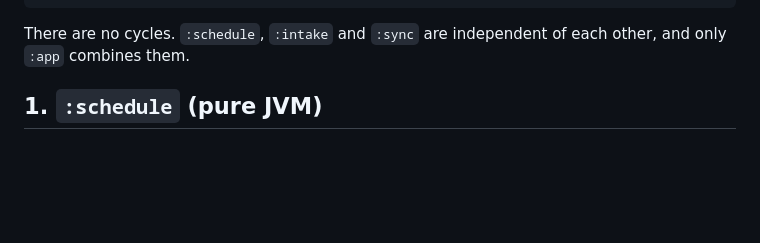
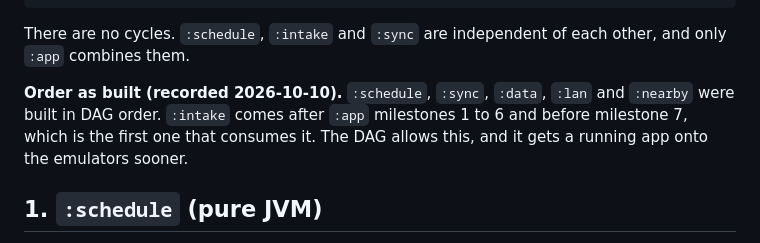
Before and after one commit to swiftugandan/house-calendar, a Markdown page: PLAN.md, the part around the change. Rendered like a GitHub page; blank space fills up the shorter version.

Commit message:
docs(plan): record the build order
Co-Authored-By: Claude Opus 5.5 <noreply@anthropic.com>

````diff
--- a/PLAN.md
+++ b/PLAN.md
@@ -13,6 +13,8 @@ Modules are listed in dependency order. Each one follows the cycle in `ENGINEERI
 ```
 
 There are no cycles. `:schedule`, `:intake` and `:sync` are independent of each other, and only `:app` combines them.
+
+**Order as built (recorded 2026-10-10).** `:schedule`, `:sync`, `:data`, `:lan` and `:nearby` were built in DAG order. `:intake` comes after `:app` milestones 1 to 6 and before milestone 7, which is the first one that consumes it. The DAG allows this, and it gets a running app onto the emulators sooner.
 
 ## 1. `:schedule` (pure JVM)
 
````
